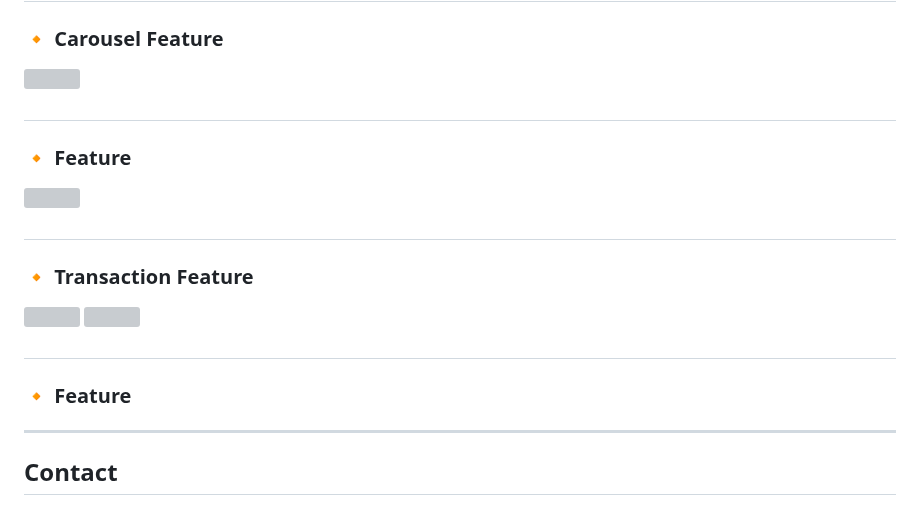
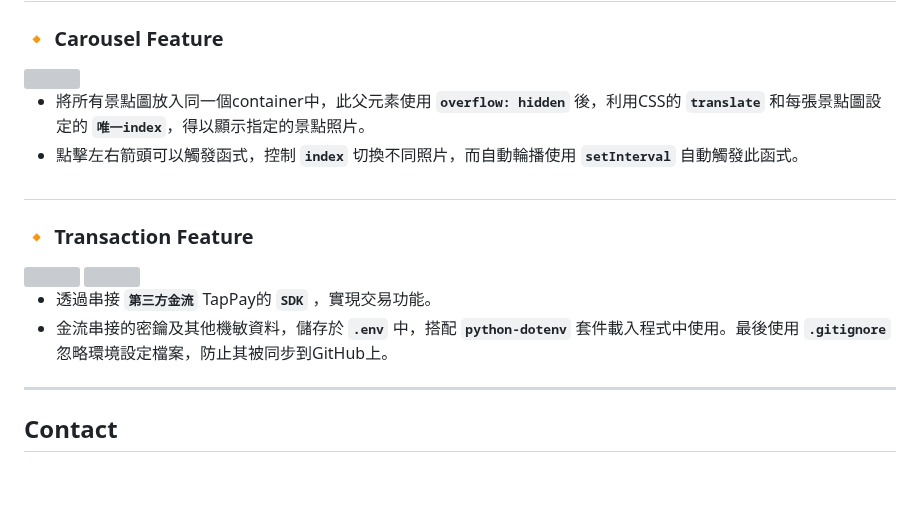
Before and after one commit to GgnoHuang/wehelp-project, a Markdown page: README.md, the part around one of its changes. Rendered like a GitHub page; blank space fills up the shorter version; grey boxes are pictures that could not be loaded.

```diff
--- a/README.md
+++ b/README.md
@@ -49,17 +49,16 @@ Link: [Click](http://54.65.60.124:3000/)
 ### **🔸 Carousel Feature**
 <img src="https://github.com/GgnoHuang/wehelp-project/blob/main/static/IMAGES/輪播.gif?raw=true" width="600">
 
-#
-### **🔸 Feature**
-<img src="https://github.com/GgnoHuang/wehelp-project/blob/main/static/IMAGES/alert.gif?raw=true" width="600">
+- 將所有景點圖放入同一個container中，此父元素使用 **`overflow: hidden`** 後，利用CSS的 **`translate`** 和每張景點圖設定的 **`唯一index`**，得以顯示指定的景點照片。
+- 點擊左右箭頭可以觸發函式，控制 **`index`** 切換不同照片，而自動輪播使用 **`setInterval`** 自動觸發此函式。
 
 #
 ### **🔸 Transaction Feature**
 <img src="https://github.com/GgnoHuang/wehelp-project/blob/main/static/IMAGES/訂購.gif?raw=true" width="600">
 <img src="https://github.com/GgnoHuang/wehelp-project/blob/main/static/IMAGES/交易.gif?raw=true" width="600">
 
-#
-### **🔸 Feature**
+- 透過串接 **`第三方金流`** TapPay的 **`SDK`** ，實現交易功能。
+- 金流串接的密鑰及其他機敏資料，儲存於 **`.env`** 中，搭配 **`python-dotenv`** 套件載入程式中使用。最後使用 **`.gitignore`** 忽略環境設定檔案，防止其被同步到GitHub上。
 
 ***
 ## Contact
```
Also changed, not shown: other parts of README.md (+2 -2 lines).
